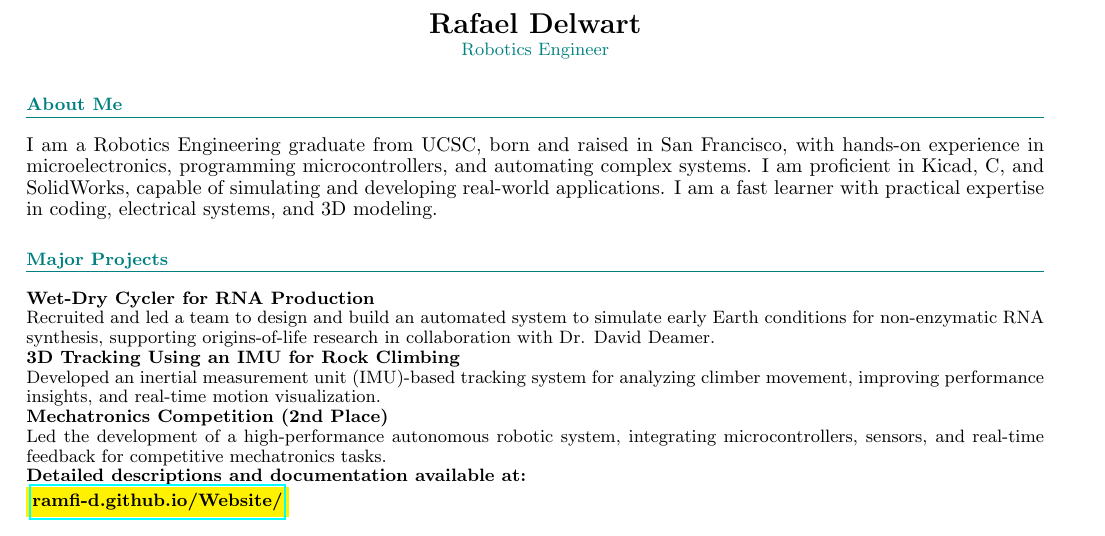
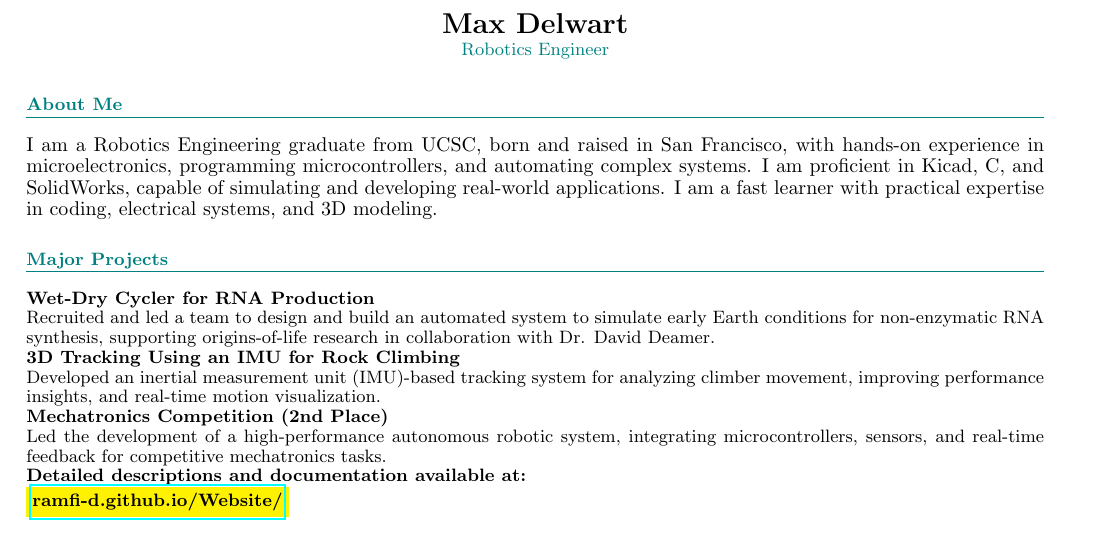
Before and after one commit to ramfi-d/Engineering-Portfolio, a LaTeX CV (Resume/main.tex): part of the page, cut so that both start at the same text. Compiled offline with pdfLaTeX.

Commit message:
changing to max for test

```diff
--- a/Resume/main.tex
+++ b/Resume/main.tex
@@ -16,7 +16,7 @@
 \begin{document}
 
 \begin{center}
-    {\Large \textbf{Rafael Delwart}} \\
+    {\Large \textbf{Max Delwart}} \\
     {\small \textcolor{teal}{Robotics Engineer}} \\
     \vspace{0.3em}
 \end{center}
```
Also changed, not shown: 1 other file.
